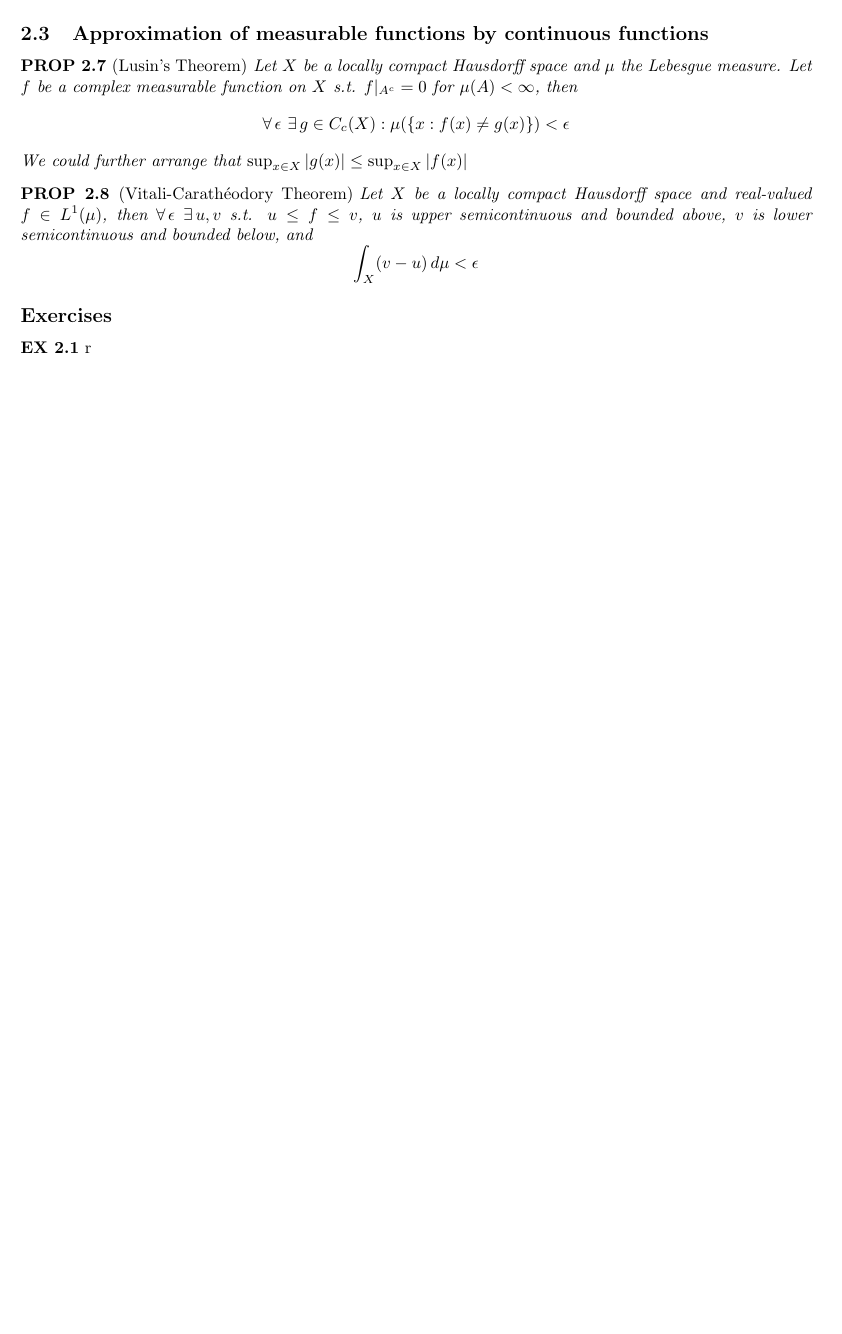
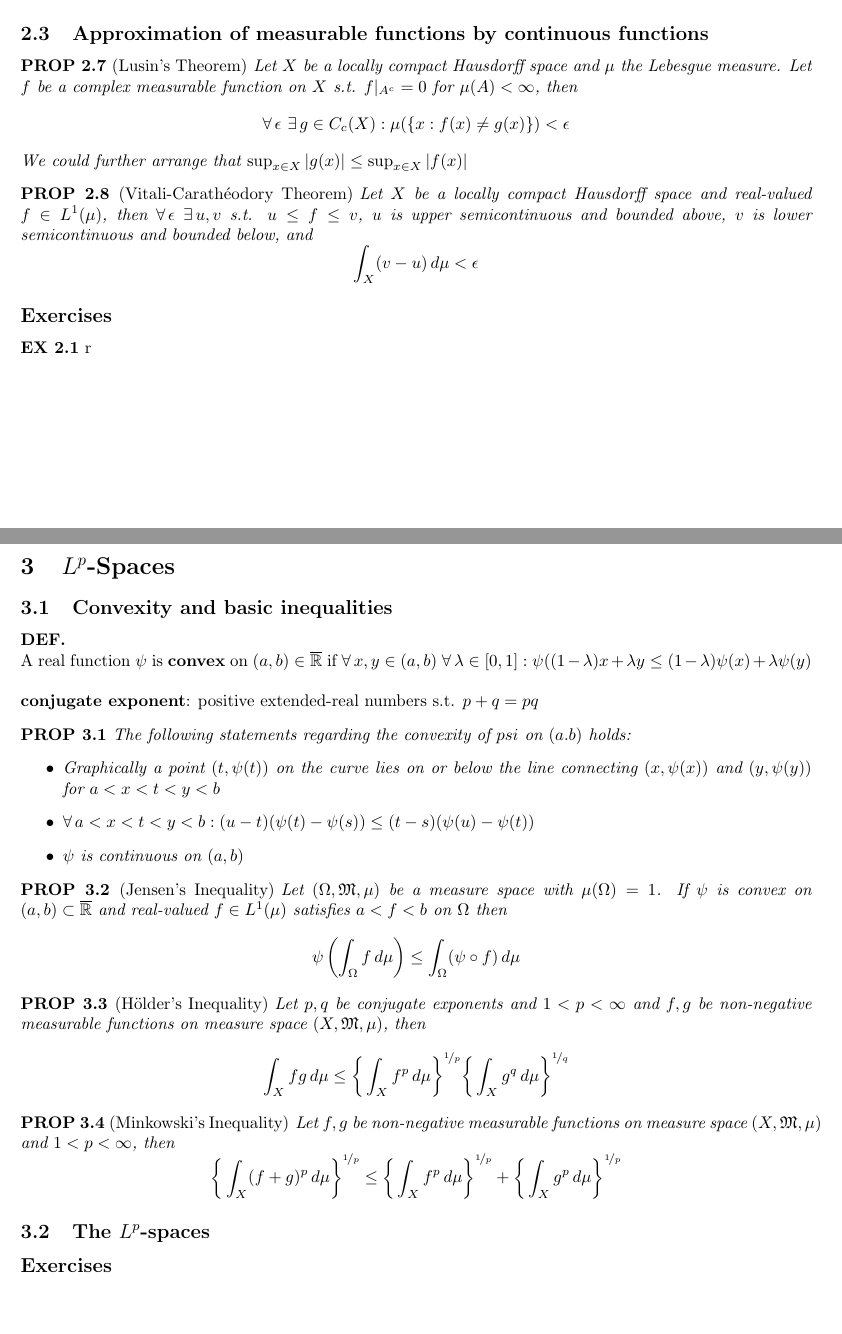
Before and after one commit to yunhansheng/Folland, a LaTeX document (with.tex): part of page 6 of 6 before the commit and two parts of pages 6 and 7 of 7 after it, the two joined at a grey line, cut so that both start at the same text, the shorter picture padded with empty space. Compiled offline with pdfLaTeX.

Commit message:
Updates from Overleaf

```diff
--- a/with.tex
+++ b/with.tex
@@ -11,6 +11,7 @@
 \usepackage[OT1]{fontenc}
 \usepackage{physics}
 \usepackage{xpatch}
+\usepackage{nicefrac}
 
 \setlength\parindent{0pt}
 
@@ -324,4 +325,44 @@ We could further arrange that $\sup_{x\in X}|g(x)|\leq\sup_{x\in X}|f(x)|$
 r
 \end{exercise}
 
+\newpage
+
+\section{$L^p$-Spaces}
+
+\subsection{Convexity and basic inequalities}
+
+\begin{defin}~\\
+A real function $\psi$ is \textbf{convex} on $(a,b)\in\overline{\mathbb{R}}$ if $\forall\,x,y\in(a,b)\ \forall\,\lambda\in[0,1]:\psi((1-\lambda)x+\lambda y\leq(1-\lambda)\psi(x)+\lambda\psi(y)$\bigbreak
+\textbf{conjugate exponent}: positive extended-real numbers s.t. $p+q=pq$
+\end{defin}
+
+\begin{proposition}
+The following statements regarding the convexity of $psi$ on $(a.b)$ holds:\begin{itemize}
+    \item Graphically a point $(t,\psi(t))$ on the curve lies on or below the line connecting $(x,\psi(x))$ and $(y,\psi(y))$ for $a<x<t<y<b$
+    \item $\forall\,a<x<t<y<b:(u-t)(\psi(t)-\psi(s))\leq(t-s)(\psi(u)-\psi(t))$
+    \item $\psi$ is continuous on $(a,b)$
+\end{itemize}
+\end{proposition}
+
+\begin{proposition}[Jensen's Inequality]
+Let $(\Omega,\mathfrak{M},\mu)$ be a measure space with $\mu(\Omega)=1$. If $\psi$ is convex on $(a,b)\subset\overline{\mathbb{R}}$ and real-valued $f\in L^1(\mu)$ satisfies $a<f<b$ on $\Omega$ then
+\[\psi\left(\int_\Omega f\,d\mu\right)\leq\int_\Omega(\psi\circ f)\,d\mu\]
+\end{proposition}
+
+\begin{proposition}[Hölder's Inequality]
+Let $p,q$ be conjugate exponents and $1<p<\infty$ and $f,g$ be non-negative measurable functions on measure space $(X,\mathfrak{M},\mu)$, then
+\[\int_Xfg\,d\mu\leq\bigg\{\int_Xf^p\,d\mu\bigg\}^{\nicefrac{1}{p}}\bigg\{\int_Xg^q\,d\mu\bigg\}^{\nicefrac{1}{q}}\]
+\end{proposition}
+
+\begin{proposition}[Minkowski's Inequality]
+Let $f,g$ be non-negative measurable functions on measure space $(X,\mathfrak{M},\mu)$ and $1<p<\infty$, then
+\[\bigg\{\int_X(f+g)^p\,d\mu\bigg\}^{\nicefrac{1}{p}}\leq\bigg\{\int_Xf^p\,d\mu\bigg\}^{\nicefrac{1}{p}}+\bigg\{\int_Xg^p\,d\mu\bigg\}^{\nicefrac{1}{p}}\]
+\end{proposition}
+
+\subsection{The $L^p$-spaces}
+
+\subsection*{Exercises}
+
+
+
 \end{document}
```
